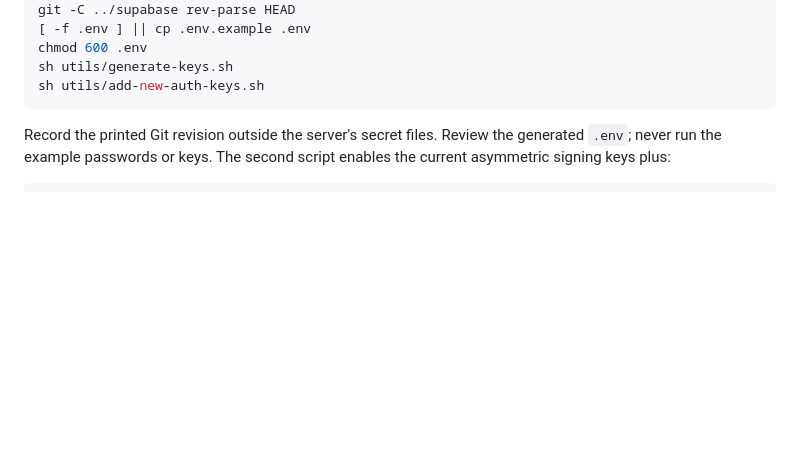
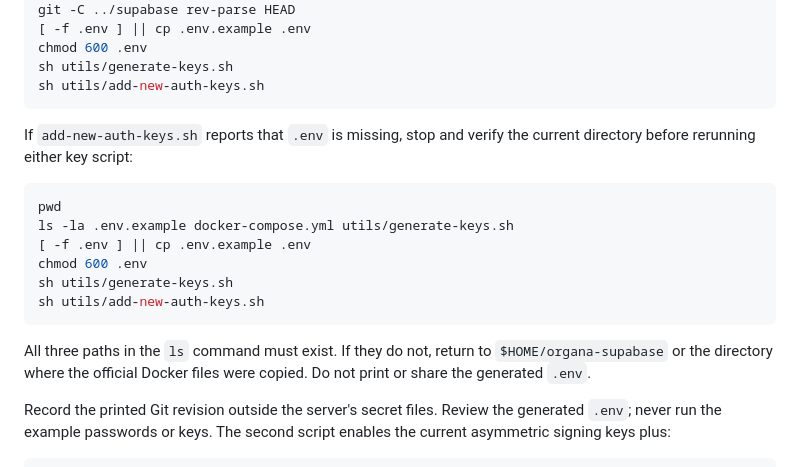
Before and after one commit to t-MURO/organa, a Markdown page: docs/SELF_HOSTED_TESTING.md, the part around the change. Rendered like a GitHub page; blank space fills up the shorter version.

Commit message:
docs: add Supabase setup recovery steps

````diff
--- a/docs/SELF_HOSTED_TESTING.md
+++ b/docs/SELF_HOSTED_TESTING.md
@@ -56,6 +56,22 @@ chmod 600 .env
 sh utils/generate-keys.sh
 sh utils/add-new-auth-keys.sh
 ```
+
+If `add-new-auth-keys.sh` reports that `.env` is missing, stop and verify the
+current directory before rerunning either key script:
+
+```sh
+pwd
+ls -la .env.example docker-compose.yml utils/generate-keys.sh
+[ -f .env ] || cp .env.example .env
+chmod 600 .env
+sh utils/generate-keys.sh
+sh utils/add-new-auth-keys.sh
+```
+
+All three paths in the `ls` command must exist. If they do not, return to
+`$HOME/organa-supabase` or the directory where the official Docker files were
+copied. Do not print or share the generated `.env`.
 
 Record the printed Git revision outside the server's secret files. Review the
 generated `.env`; never run the example passwords or keys. The second script
````
Also changed, not shown: docs/IMPLEMENTATION_SUMMARY.md (+2 -0 lines).
